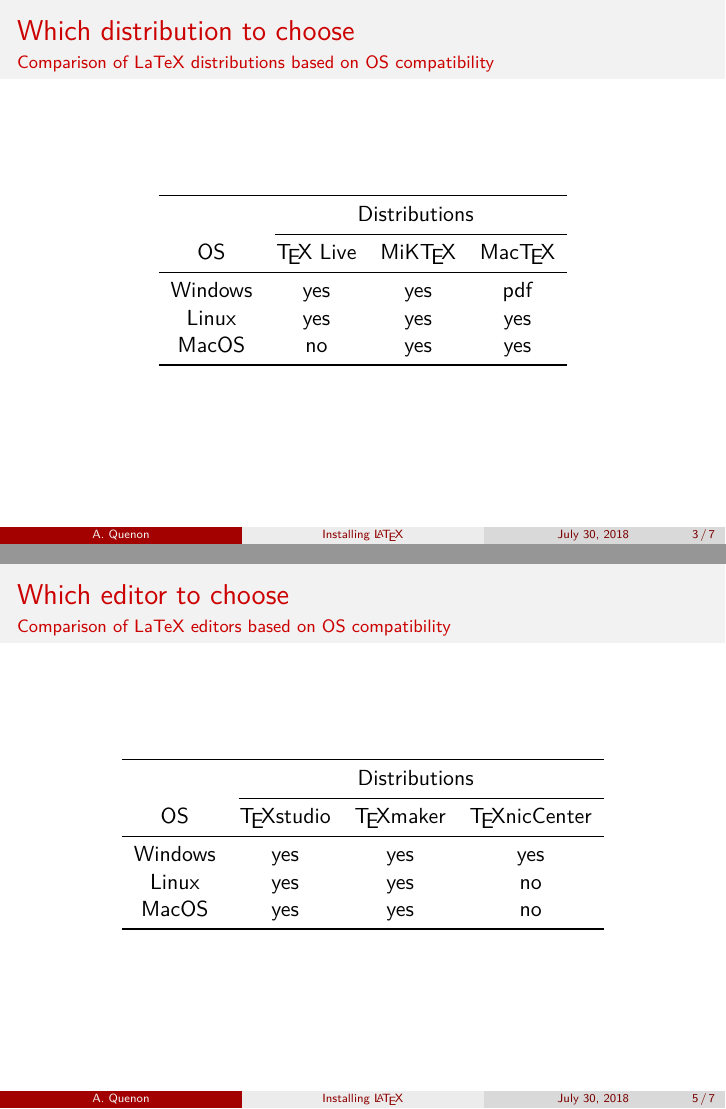
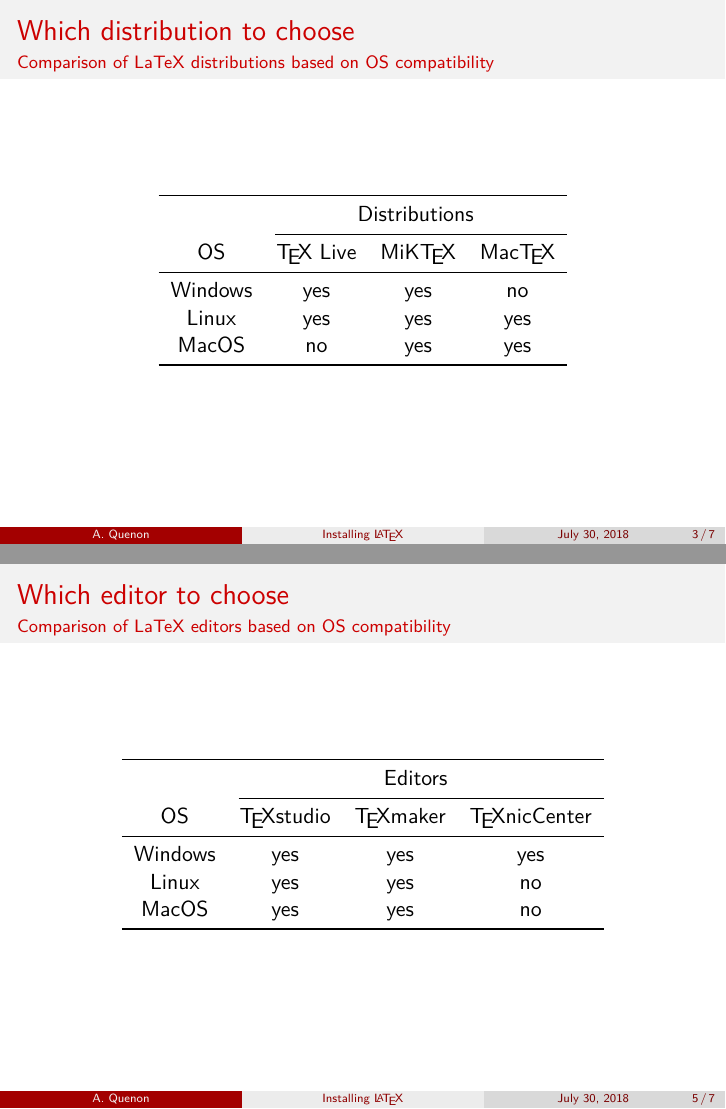
Before and after one commit to Arkh42/LaTeX_magic, LaTeX slides (Tutorials/B001__Installing_LaTeX/Quick_reference.tex): pages 3 and 5 of 7, joined at a grey line. Compiled offline with XeLaTeX.

Commit message:
Minor update (typos).

```diff
--- a/Tutorials/B001__Installing_LaTeX/Quick_reference.tex
+++ b/Tutorials/B001__Installing_LaTeX/Quick_reference.tex
@@ -76,7 +76,7 @@
 		\begin{tabular}{*{4}{c}} \toprule
 			&\multicolumn{3}{c}{Distributions} \\ \cmidrule(l){2-4}
 			OS			& \TeX{} Live	& MiK\TeX{}	& Mac\TeX{}	\\ \midrule
-			Windows		& 	yes			& 	yes   	& 	pdf   	\\
+			Windows		& 	yes			& 	yes   	& 	no   	\\
 			Linux		& 	yes			& 	yes		& 	yes		\\
 			MacOS   	& 	no			& 	yes		& 	yes	 	\\ \bottomrule
 		\end{tabular}
@@ -112,7 +112,7 @@
 
 	\begin{table}
 		\begin{tabular}{*{4}{c}} \toprule
-			&\multicolumn{3}{c}{Distributions} \\ \cmidrule(l){2-4}
+			&\multicolumn{3}{c}{Editors} \\ \cmidrule(l){2-4}
 			OS			& \TeX{}studio	& \TeX{}maker	& \TeX{}nicCenter	\\ \midrule
 			Windows		& 	yes			& 	yes   		& 	yes   	\\
 			Linux		& 	yes			& 	yes			& 	no		\\
```
Also changed, not shown: Tutorials/B001__Installing_LaTeX/Quick_reference.pdf, Tutorials/B001__Installing_LaTeX/Quick_reference.tex (4 more changed lines).
